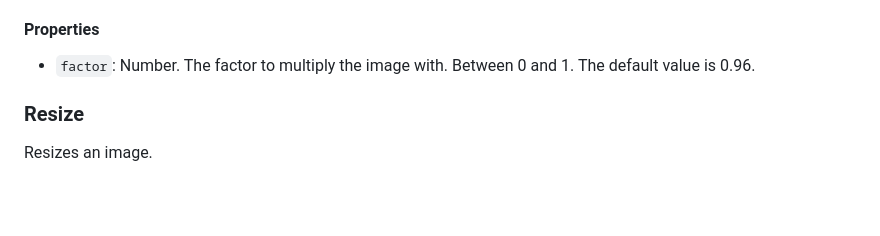
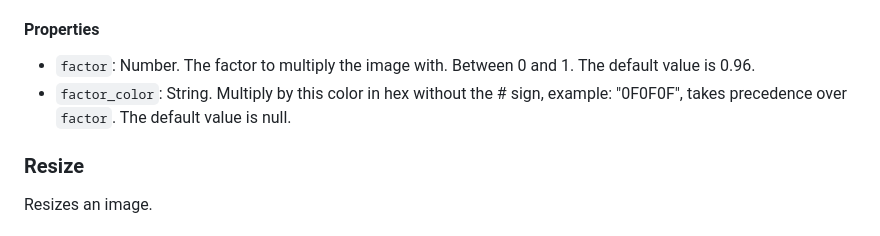
Before and after one commit to rokka-io/rokka-site, a Markdown page: source/_references/10-operations.md, the part around the change. Rendered like a GitHub page; blank space fills up the shorter version.

Commit message:
add factor_color

```diff
--- a/source/_references/10-operations.md
+++ b/source/_references/10-operations.md
@@ -331,6 +331,7 @@ Multiplies an image with a factor. Can be used to darken an image.
 
 #### Properties
 - `factor`: Number. The factor to multiply the image with. Between 0 and 1. The default value is 0.96.
+- `factor_color`: String. Multiply by this color in hex without the # sign, example: "0F0F0F", takes precedence over `factor`. The default value is null.
 
 ### Resize
 
```
